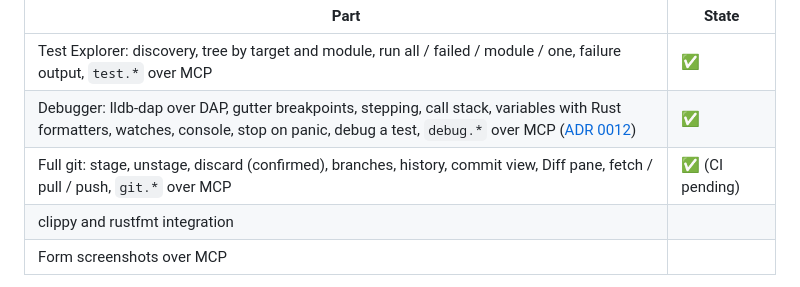
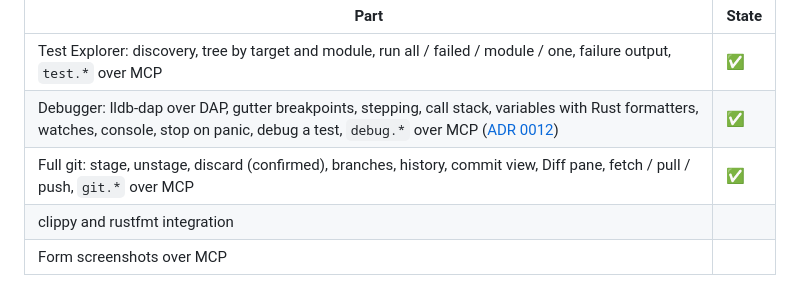
Before and after one commit to deveshrai/perox-tools, a Markdown page: docs/roadmap.md, the part around the change. Rendered like a GitHub page.

```diff
--- a/docs/roadmap.md
+++ b/docs/roadmap.md
@@ -106,7 +106,7 @@ including designer operations and form screenshots.
 |---|---|
 | Test Explorer: discovery, tree by target and module, run all / failed / module / one, failure output, `test.*` over MCP | ✅ |
 | Debugger: lldb-dap over DAP, gutter breakpoints, stepping, call stack, variables with Rust formatters, watches, console, stop on panic, debug a test, `debug.*` over MCP ([ADR 0012](adr/0012-debugger.md)) | ✅ |
-| Full git: stage, unstage, discard (confirmed), branches, history, commit view, Diff pane, fetch / pull / push, `git.*` over MCP | ✅ (CI pending) |
+| Full git: stage, unstage, discard (confirmed), branches, history, commit view, Diff pane, fetch / pull / push, `git.*` over MCP | ✅ |
 | clippy and rustfmt integration | |
 | Form screenshots over MCP | |
 
```
Also changed, not shown: README.md (+7 -1 lines), docs/screenshots/source-control.png (added), 3 other files.
